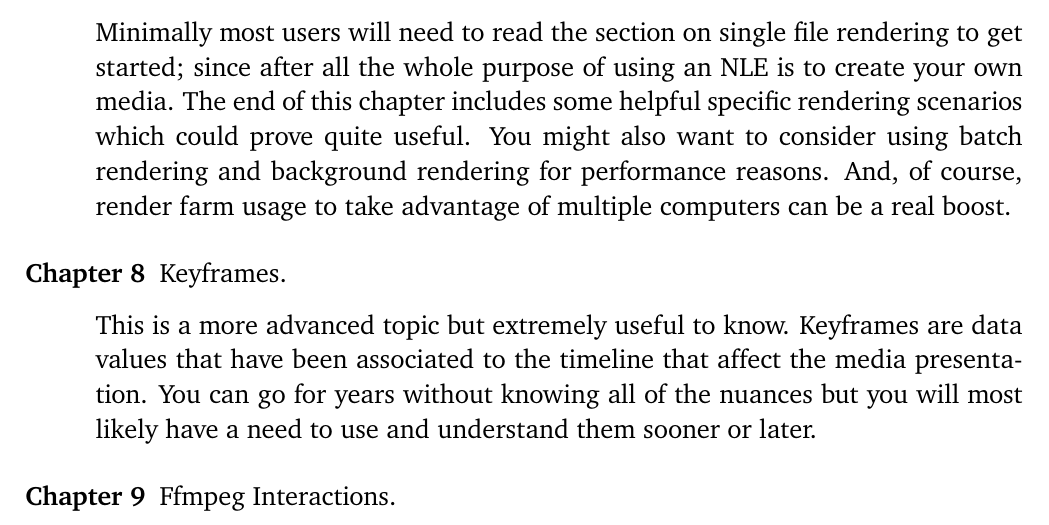
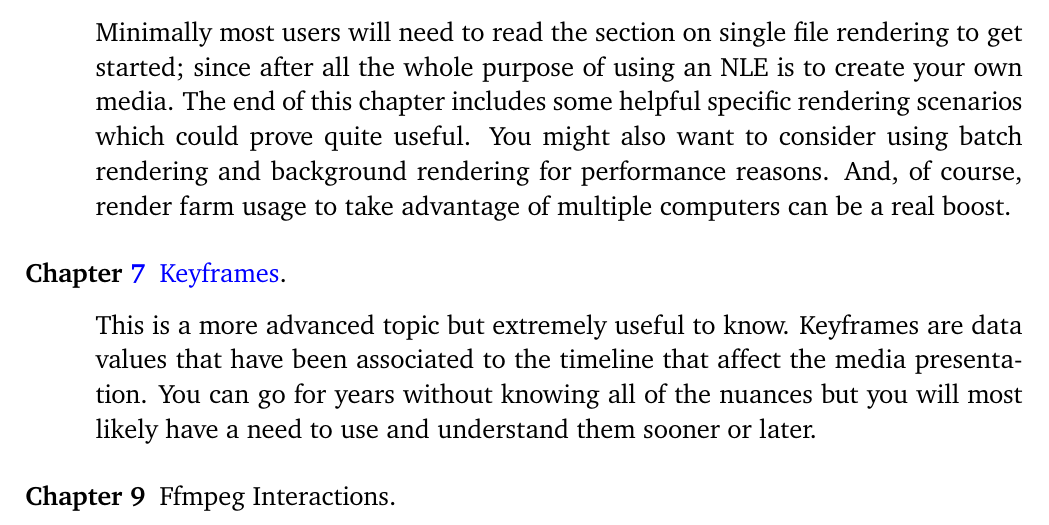
Before and after one commit to einhander/cin-manual-latex, a LaTeX thesis (CinelerraGG_Manual.tex, which reads parts/Introduction.tex): part of page 8 of 189, cut so that both start at the same text. Compiled offline with pdfLaTeX; a LaTeX package or settings file that is missing is left out.

Commit message:
Add link to keyframes chapter

```diff
--- a/parts/Introduction.tex
+++ b/parts/Introduction.tex
@@ -173,7 +173,7 @@ And which chapters are important for beginning to learn to use Cinelerra-GG. At
         You might also want to consider using batch rendering and background rendering for performance reasons.
         And, of course, render farm usage to take advantage of multiple computers can be a real boost.
 
-    \item[Chapter 8] Keyframes.
+    \item[Chapter \ref{cha:keyframes}] \nameref{cha:keyframes}.
 
         This is a more advanced topic but extremely useful to know.
         Keyframes are data values that have been associated to the timeline that affect the media presentation.
```
